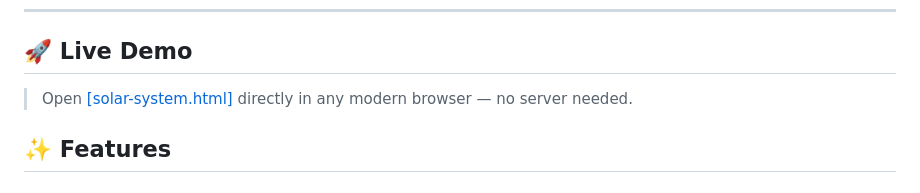
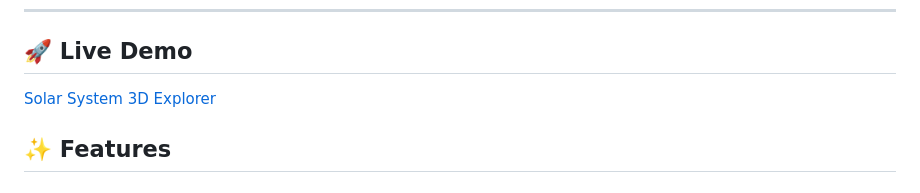
Before and after one commit to arunavaghosh42428/cosmos-explorer-3d, a Markdown page: README.md, the part around the change. Rendered like a GitHub page.

Commit message:
Revise live demo link in README
Updated live demo link and improved formatting.

```diff
--- a/README.md
+++ b/README.md
@@ -8,7 +8,8 @@
 
 ## 🚀 Live Demo
 
-> Open <a href="[https://www.google.com](https://arunavaghosh42428.github.io/cosmos-explorer-3d/)">[solar-system.html]</a> directly in any modern browser — no server needed.
+ <a href="https://arunavaghosh42428.github.io/cosmos-explorer-3d/">Solar System 3D Explorer</a>
+
 
 
 ## ✨ Features
```
